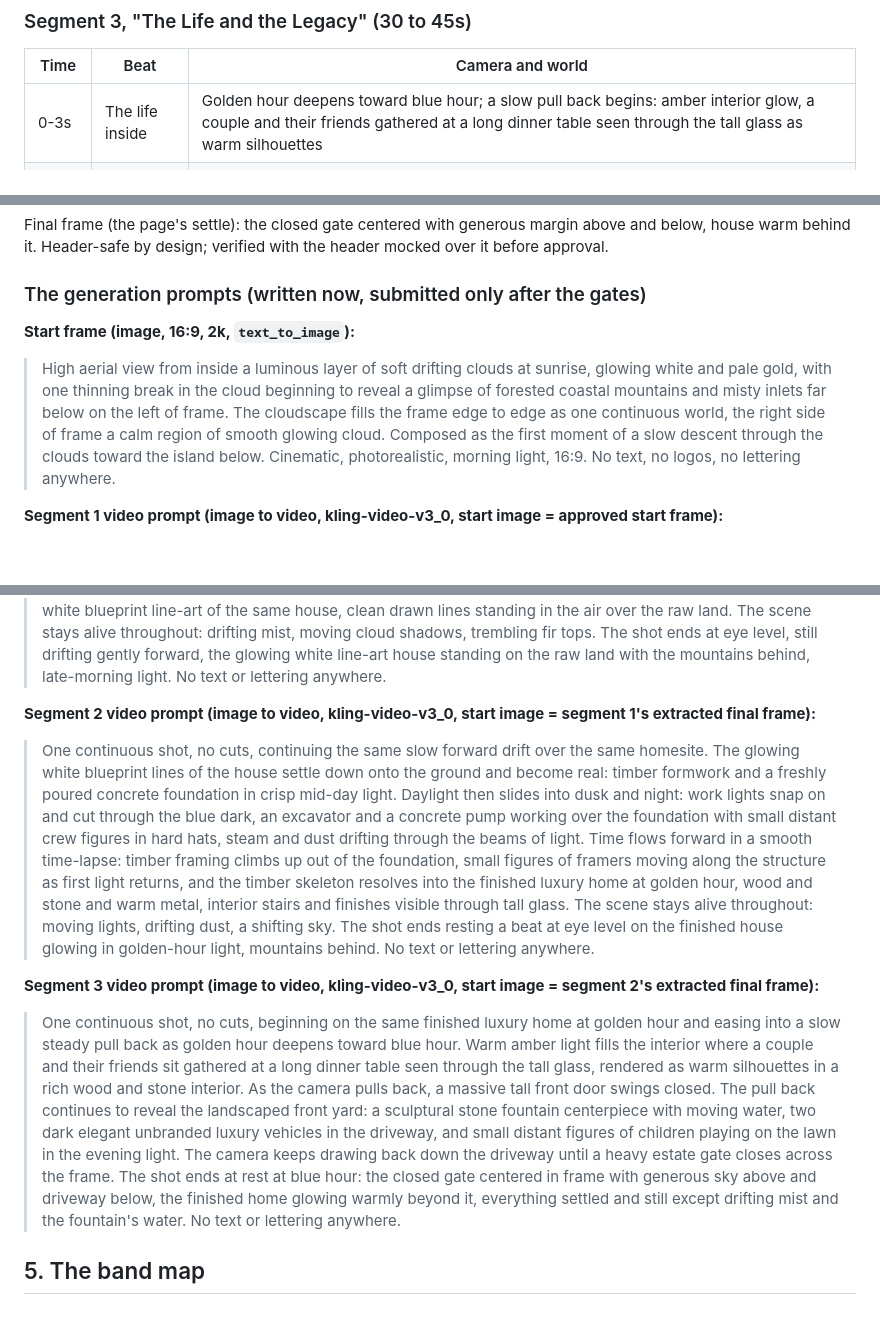
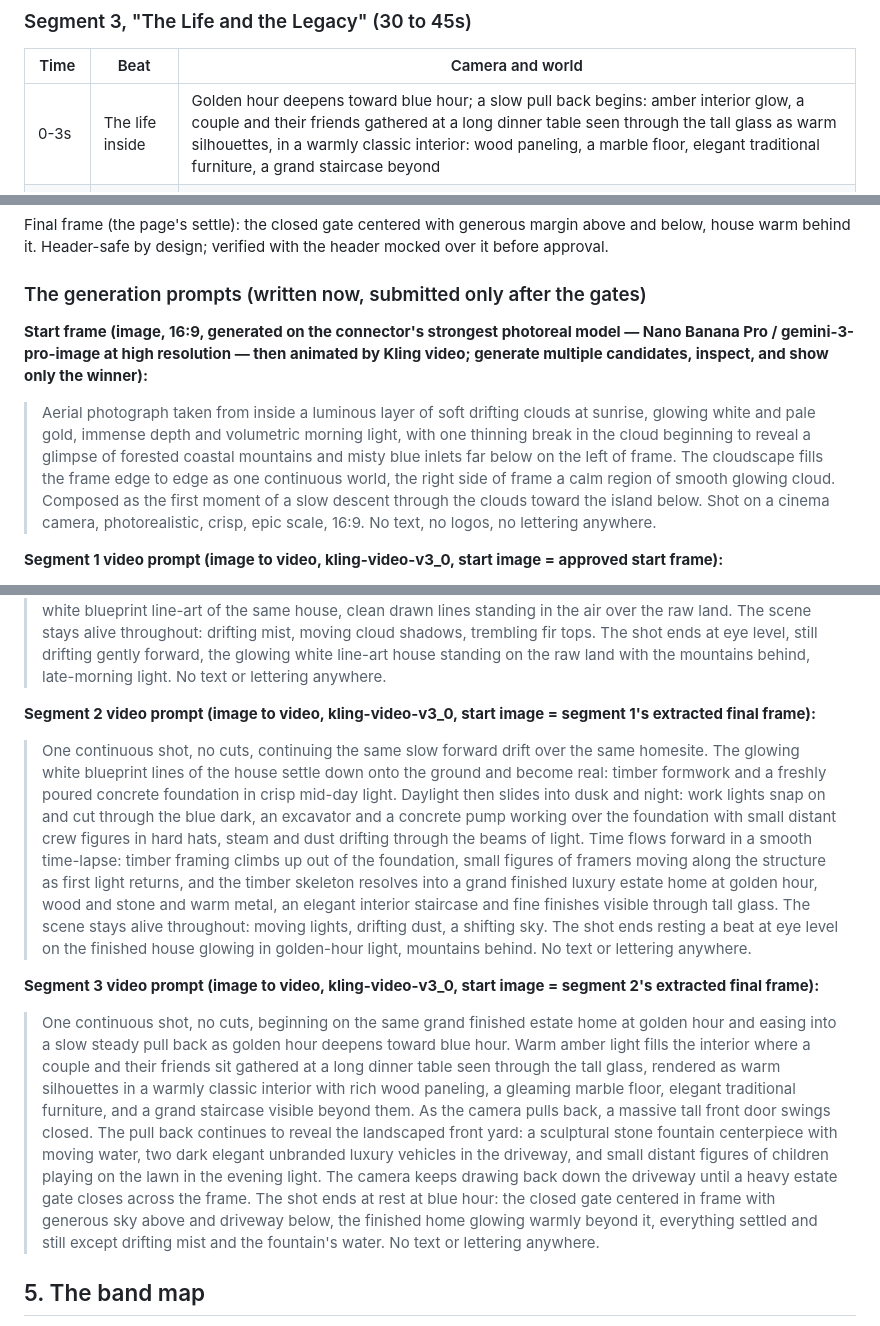
Before and after one commit to harvey0880/websyte, a Markdown page: gilbertson-design-package.md, 3 parts joined by grey strips. Drawn GitHub-style; blank space fills up the shorter version.

Commit message:
Fold in the owner's restated brief details: classic interior, estate scale, stronger start-frame model
- Dinner scene now specifies the warmly classic interior: wood paneling,
  marble floor, traditional furniture, grand staircase
- Finished house strengthened to grand estate scale in segments 2 and 3
- Start frame moves to the connector's strongest photoreal image model
  with a multi-candidate inspect-then-show workflow

Co-Authored-By: Claude Fable 5 <noreply@anthropic.com>
Claude-Session: https://claude.ai/code/session_01JsEdGf9ANpJmXCA3iHVQYF

```diff
--- a/gilbertson-design-package.md
+++ b/gilbertson-design-package.md
@@ -80,7 +80,7 @@ Final frame (becomes segment 3's start): eye-level view of the finished house gl
 
 | Time | Beat | Camera and world |
 |---|---|---|
-| 0-3s | The life inside | Golden hour deepens toward blue hour; a slow pull back begins: amber interior glow, a couple and their friends gathered at a long dinner table seen through the tall glass as warm silhouettes |
+| 0-3s | The life inside | Golden hour deepens toward blue hour; a slow pull back begins: amber interior glow, a couple and their friends gathered at a long dinner table seen through the tall glass as warm silhouettes, in a warmly classic interior: wood paneling, a marble floor, elegant traditional furniture, a grand staircase beyond |
 | 3-6s | The door | The massive tall front door swings closed as the pull back continues |
 | 6-9s | The yard | The landscaped front yard reveals itself: sculptural fountain centerpiece with moving water, two dark unbranded vehicles, small distant figures of children playing on the lawn |
 | 9-12s | The retreat | The landscaping recedes into the periphery as the camera keeps drawing back down the driveway |
@@ -90,9 +90,9 @@ Final frame (the page's settle): the closed gate centered with generous margin a
 
 ### The generation prompts (written now, submitted only after the gates)
 
-**Start frame (image, 16:9, 2k, `text_to_image`):**
+**Start frame (image, 16:9, generated on the connector's strongest photoreal model — Nano Banana Pro / gemini-3-pro-image at high resolution — then animated by Kling video; generate multiple candidates, inspect, and show only the winner):**
 
-> High aerial view from inside a luminous layer of soft drifting clouds at sunrise, glowing white and pale gold, with one thinning break in the cloud beginning to reveal a glimpse of forested coastal mountains and misty inlets far below on the left of frame. The cloudscape fills the frame edge to edge as one continuous world, the right side of frame a calm region of smooth glowing cloud. Composed as the first moment of a slow descent through the clouds toward the island below. Cinematic, photorealistic, morning light, 16:9. No text, no logos, no lettering anywhere.
+> Aerial photograph taken from inside a luminous layer of soft drifting clouds at sunrise, glowing white and pale gold, immense depth and volumetric morning light, with one thinning break in the cloud beginning to reveal a glimpse of forested coastal mountains and misty blue inlets far below on the left of frame. The cloudscape fills the frame edge to edge as one continuous world, the right side of frame a calm region of smooth glowing cloud. Composed as the first moment of a slow descent through the clouds toward the island below. Shot on a cinema camera, photorealistic, crisp, epic scale, 16:9. No text, no logos, no lettering anywhere.
 
 **Segment 1 video prompt (image to video, kling-video-v3_0, start image = approved start frame):**
 
@@ -100,11 +100,11 @@ Final frame (the page's settle): the closed gate centered with generous margin a
 
 **Segment 2 video prompt (image to video, kling-video-v3_0, start image = segment 1's extracted final frame):**
 
-> One continuous shot, no cuts, continuing the same slow forward drift over the same homesite. The glowing white blueprint lines of the house settle down onto the ground and become real: timber formwork and a freshly poured concrete foundation in crisp mid-day light. Daylight then slides into dusk and night: work lights snap on and cut through the blue dark, an excavator and a concrete pump working over the foundation with small distant crew figures in hard hats, steam and dust drifting through the beams of light. Time flows forward in a smooth time-lapse: timber framing climbs up out of the foundation, small figures of framers moving along the structure as first light returns, and the timber skeleton resolves into the finished luxury home at golden hour, wood and stone and warm metal, interior stairs and finishes visible through tall glass. The scene stays alive throughout: moving lights, drifting dust, a shifting sky. The shot ends resting a beat at eye level on the finished house glowing in golden-hour light, mountains behind. No text or lettering anywhere.
+> One continuous shot, no cuts, continuing the same slow forward drift over the same homesite. The glowing white blueprint lines of the house settle down onto the ground and become real: timber formwork and a freshly poured concrete foundation in crisp mid-day light. Daylight then slides into dusk and night: work lights snap on and cut through the blue dark, an excavator and a concrete pump working over the foundation with small distant crew figures in hard hats, steam and dust drifting through the beams of light. Time flows forward in a smooth time-lapse: timber framing climbs up out of the foundation, small figures of framers moving along the structure as first light returns, and the timber skeleton resolves into a grand finished luxury estate home at golden hour, wood and stone and warm metal, an elegant interior staircase and fine finishes visible through tall glass. The scene stays alive throughout: moving lights, drifting dust, a shifting sky. The shot ends resting a beat at eye level on the finished house glowing in golden-hour light, mountains behind. No text or lettering anywhere.
 
 **Segment 3 video prompt (image to video, kling-video-v3_0, start image = segment 2's extracted final frame):**
 
-> One continuous shot, no cuts, beginning on the same finished luxury home at golden hour and easing into a slow steady pull back as golden hour deepens toward blue hour. Warm amber light fills the interior where a couple and their friends sit gathered at a long dinner table seen through the tall glass, rendered as warm silhouettes in a rich wood and stone interior. As the camera pulls back, a massive tall front door swings closed. The pull back continues to reveal the landscaped front yard: a sculptural stone fountain centerpiece with moving water, two dark elegant unbranded luxury vehicles in the driveway, and small distant figures of children playing on the lawn in the evening light. The camera keeps drawing back down the driveway until a heavy estate gate closes across the frame. The shot ends at rest at blue hour: the closed gate centered in frame with generous sky above and driveway below, the finished home glowing warmly beyond it, everything settled and still except drifting mist and the fountain's water. No text or lettering anywhere.
+> One continuous shot, no cuts, beginning on the same grand finished estate home at golden hour and easing into a slow steady pull back as golden hour deepens toward blue hour. Warm amber light fills the interior where a couple and their friends sit gathered at a long dinner table seen through the tall glass, rendered as warm silhouettes in a warmly classic interior with rich wood paneling, a gleaming marble floor, elegant traditional furniture, and a grand staircase visible beyond them. As the camera pulls back, a massive tall front door swings closed. The pull back continues to reveal the landscaped front yard: a sculptural stone fountain centerpiece with moving water, two dark elegant unbranded luxury vehicles in the driveway, and small distant figures of children playing on the lawn in the evening light. The camera keeps drawing back down the driveway until a heavy estate gate closes across the frame. The shot ends at rest at blue hour: the closed gate centered in frame with generous sky above and driveway below, the finished home glowing warmly beyond it, everything settled and still except drifting mist and the fountain's water. No text or lettering anywhere.
 
 ## 5. The band map
 
```
